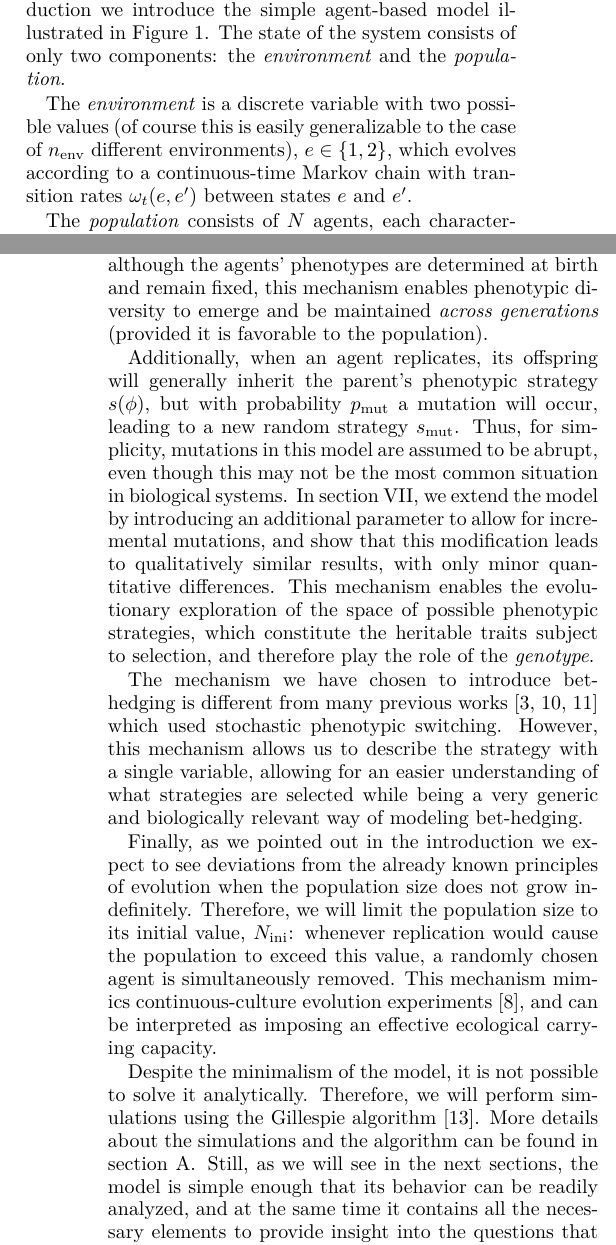
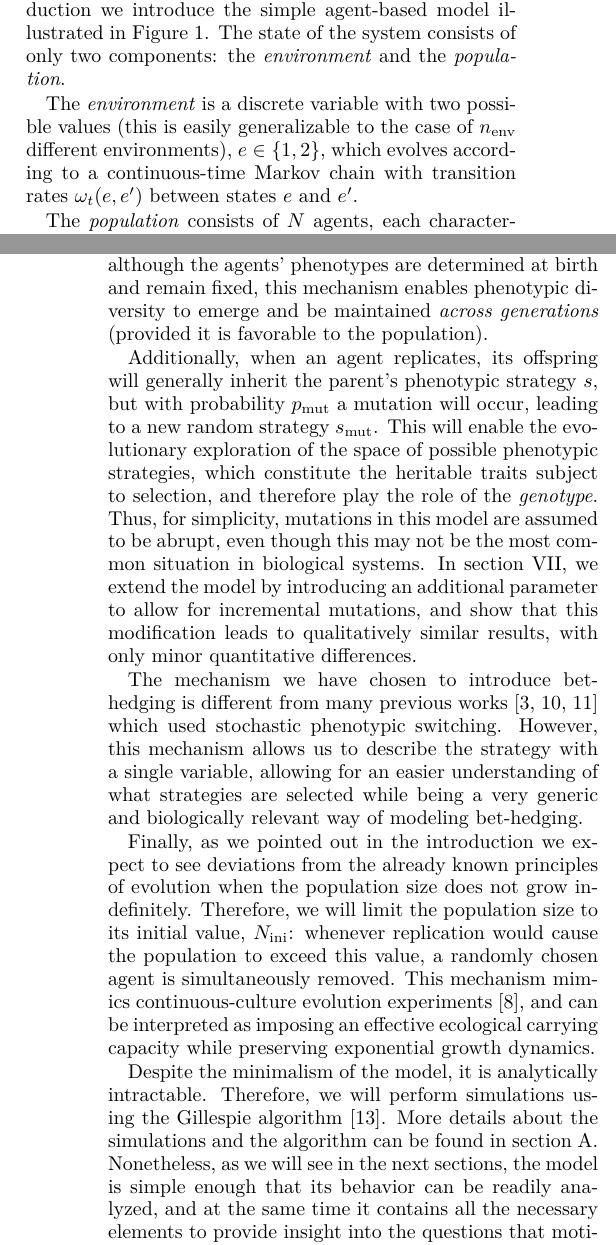
Before and after one commit to Marco-Mendivil-Carboni/mutare, a LaTeX paper (docs/paper.tex): two parts of the columns of pages 1 and 2 of 8, joined at a grey line, cut so that both start at the same text. Compiled offline with pdfLaTeX.

Commit message:
Finish model section.

```diff
--- a/docs/paper.tex
+++ b/docs/paper.tex
@@ -51,15 +51,15 @@ This gap in the literature is particularly relevant because, as previously repor
 
 To address here the question outlined in the introduction we introduce the simple agent-based model illustrated in \autoref{fig:model_diagram}. The state of the system consists of only two components: the \emph{environment} and the \emph{population}.
 
-The \emph{environment} is a discrete variable with two possible values (of course this is easily generalizable to the case of $n_\text{env}$ different environments), $e\in\{1,2\}$, which evolves according to a continuous-time Markov chain with transition rates $\omega_t(e,e')$ between states $e$ and $e'$.
+The \emph{environment} is a discrete variable with two possible values (this is easily generalizable to the case of $n_\text{env}$ different environments), $e\in\{1,2\}$, which evolves according to a continuous-time Markov chain with transition rates $\omega_t(e,e')$ between states $e$ and $e'$.
 
 The \emph{population} consists of $N$ agents, each characterized by two traits: a \emph{phenotype} with two possible values, $\phi\in\{A,B\}$, (again, this could easily be generalized to more than two phenotypes) and a probability distribution over these possible phenotypes, $s(\phi)$. We will refer to this distribution as the agent's \emph{phenotypic strategy}. The phenotype will determine the response of the agent to the environment, since the population will follow a stochastic birth-death process in which the birth and death rates ($\omega_b(e,\phi)$ and $\omega_d(e,\phi)$ respectively) depend explicitly on both the current environment and the phenotype of each agent. On the other hand, the phenotypic strategy will regulate the phenotypic composition of the population: upon agent replication, the offspring will exhibit phenotype $A$ with probability $s(A)$ and phenotype $B$ with probability $s(B)$. Since we restrict ourselves to two phenotypes, the strategy is fully specified by a single parameter, $s(A)$, as $s(B)=1-s(A)$. Throughout this work, we will therefore specify only this first component. Thus, although the agents' phenotypes are determined at birth and remain fixed, this mechanism enables phenotypic diversity to emerge and be maintained \emph{across generations} (provided it is favorable to the population).
 
-Additionally, when an agent replicates, its offspring will generally inherit the parent's phenotypic strategy $s(\phi)$, but with probability $p_\text{mut}$ a mutation will occur, leading to a new random strategy $s_\text{mut}$. Thus, for simplicity, mutations in this model are assumed to be abrupt, even though this may not be the most common situation in biological systems. In \autoref{sec:incremental_mutations}, we extend the model by introducing an additional parameter to allow for incremental mutations, and show that this modification leads to qualitatively similar results, with only minor quantitative differences. This mechanism enables the evolutionary exploration of the space of possible phenotypic strategies, which constitute the heritable traits subject to selection, and therefore play the role of the \emph{genotype}.
+Additionally, when an agent replicates, its offspring will generally inherit the parent's phenotypic strategy $s$, but with probability $p_\text{mut}$ a mutation will occur, leading to a new random strategy $s_\text{mut}$. This will enable the evolutionary exploration of the space of possible phenotypic strategies, which constitute the heritable traits subject to selection, and therefore play the role of the \emph{genotype}. Thus, for simplicity, mutations in this model are assumed to be abrupt, even though this may not be the most common situation in biological systems. In \autoref{sec:incremental_mutations}, we extend the model by introducing an additional parameter to allow for incremental mutations, and show that this modification leads to qualitatively similar results, with only minor quantitative differences.
 
 The mechanism we have chosen to introduce bet-hedging is different from many previous works \cite{kussellPhenotypicDiversityPopulation2005,huftonPhenotypicSwitchingPopulations2018,dinisParetooptimalTradeoffPhenotypic2022} which used stochastic phenotypic switching. However, this mechanism allows us to describe the strategy with a single variable, allowing for an easier understanding of what strategies are selected while being a very generic and biologically relevant way of modeling bet-hedging.
 
-Finally, as we pointed out in the introduction we expect to see deviations from the already known principles of evolution when the population size does not grow indefinitely. Therefore, we will limit the population size to its initial value, $N_\text{ini}$: whenever replication would cause the population to exceed this value, a randomly chosen agent is simultaneously removed. This mechanism mimics continuous-culture evolution experiments \cite{collectiveEconomicPrinciplesCell}, and can be interpreted as imposing an effective ecological carrying capacity.
+Finally, as we pointed out in the introduction we expect to see deviations from the already known principles of evolution when the population size does not grow indefinitely. Therefore, we will limit the population size to its initial value, $N_\text{ini}$: whenever replication would cause the population to exceed this value, a randomly chosen agent is simultaneously removed. This mechanism mimics continuous-culture evolution experiments \cite{collectiveEconomicPrinciplesCell}, and can be interpreted as imposing an effective ecological carrying capacity while preserving exponential growth dynamics.
 
 \begin{figure}
     \subfloat[Environment dynamics]{
@@ -113,7 +113,7 @@ Finally, as we pointed out in the introduction we expect to see deviations from
     \caption{Schematic diagram of our model: the \emph{environment} variable follows a simple markov process between two states (a), the population follows a \emph{birth-death process} with rates that depend on the environment and the phenotypes of the agents (b) and finally, the phenotype of the offspring will be determined by the strategy of the parent and the offspring will inherit that same strategy unless a mutation occurs (c).} \label{fig:model_diagram}
 \end{figure}
 
-Despite the minimalism of the model, it is not possible to solve it analytically. Therefore, we will perform simulations using the Gillespie algorithm \cite{toralStochasticNumericalMethods}. More details about the simulations and the algorithm can be found in \autoref{sec:gillespie_algorithm}. Still, as we will see in the next sections, the model is simple enough that its behavior can be readily analyzed, and at the same time it contains all the necessary elements to provide insight into the questions that motivate this work.
+Despite the minimalism of the model, it is analytically intractable. Therefore, we will perform simulations using the Gillespie algorithm \cite{toralStochasticNumericalMethods}. More details about the simulations and the algorithm can be found in \autoref{sec:gillespie_algorithm}. Nonetheless, as we will see in the next sections, the model is simple enough that its behavior can be readily analyzed, and at the same time it contains all the necessary elements to provide insight into the questions that motivate this work.
 
 \section{Behaviour of the model without evolution} \label{sec:no_evolution}
 
```
